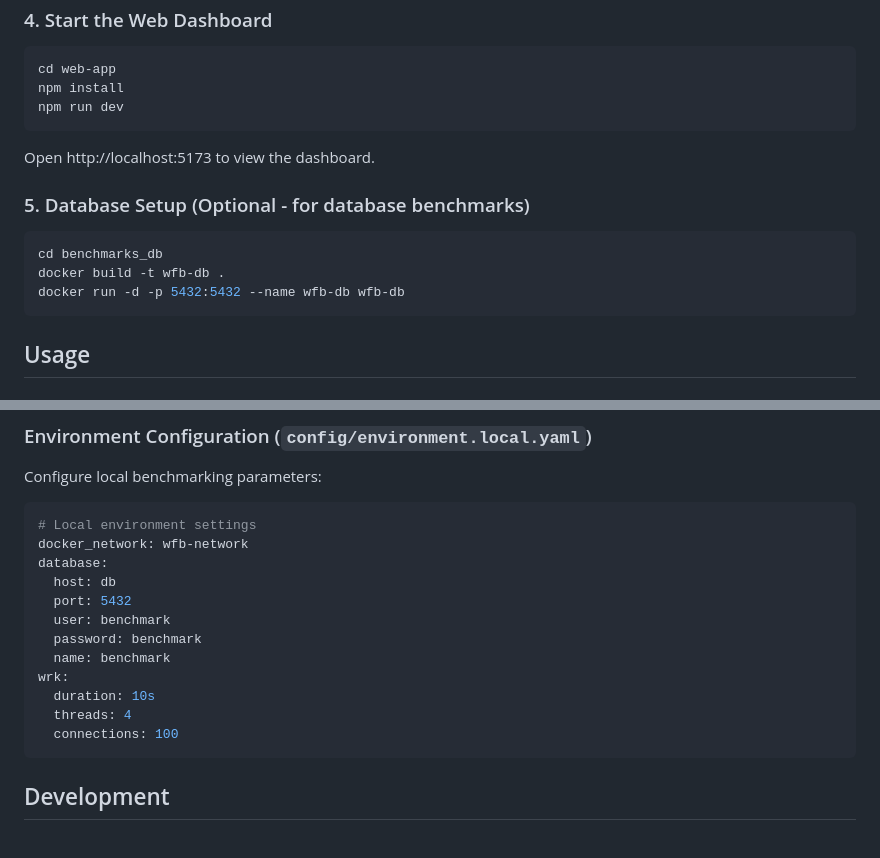
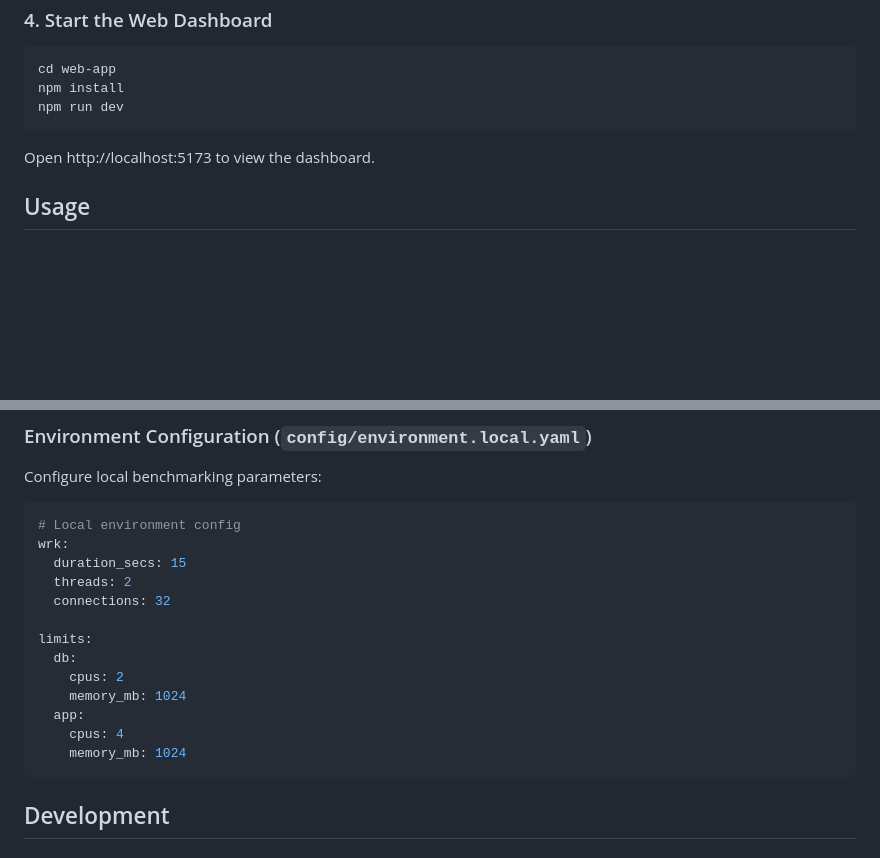
Before and after one commit to nogcio/web-framework-benchmark, a Markdown page: README.md, 2 parts joined by grey strips. GitHub-like rendering; blank space fills up the shorter version.

Commit message:
docs: remove optional database setup instructions and update local environment configuration

````diff
--- a/README.md
+++ b/README.md
@@ -75,14 +75,6 @@ npm run dev
 
 Open http://localhost:5173 to view the dashboard.
 
-### 5. Database Setup (Optional - for database benchmarks)
-
-```bash
-cd benchmarks_db
-docker build -t wfb-db .
-docker run -d -p 5432:5432 --name wfb-db wfb-db
-```
-
 ## Usage
 
 ### CLI Commands
@@ -149,18 +141,19 @@ Define supported languages and frameworks:
 Configure local benchmarking parameters:
 
 ```yaml
-# Local environment settings
-docker_network: wfb-network
-database:
-  host: db
-  port: 5432
-  user: benchmark
-  password: benchmark
-  name: benchmark
+# Local environment config
 wrk:
-  duration: 10s
-  threads: 4
-  connections: 100
+  duration_secs: 15
+  threads: 2
+  connections: 32
+
+limits:
+  db:
+    cpus: 2
+    memory_mb: 1024
+  app:
+    cpus: 4
+    memory_mb: 1024
 ```
 
 ## Development
````
